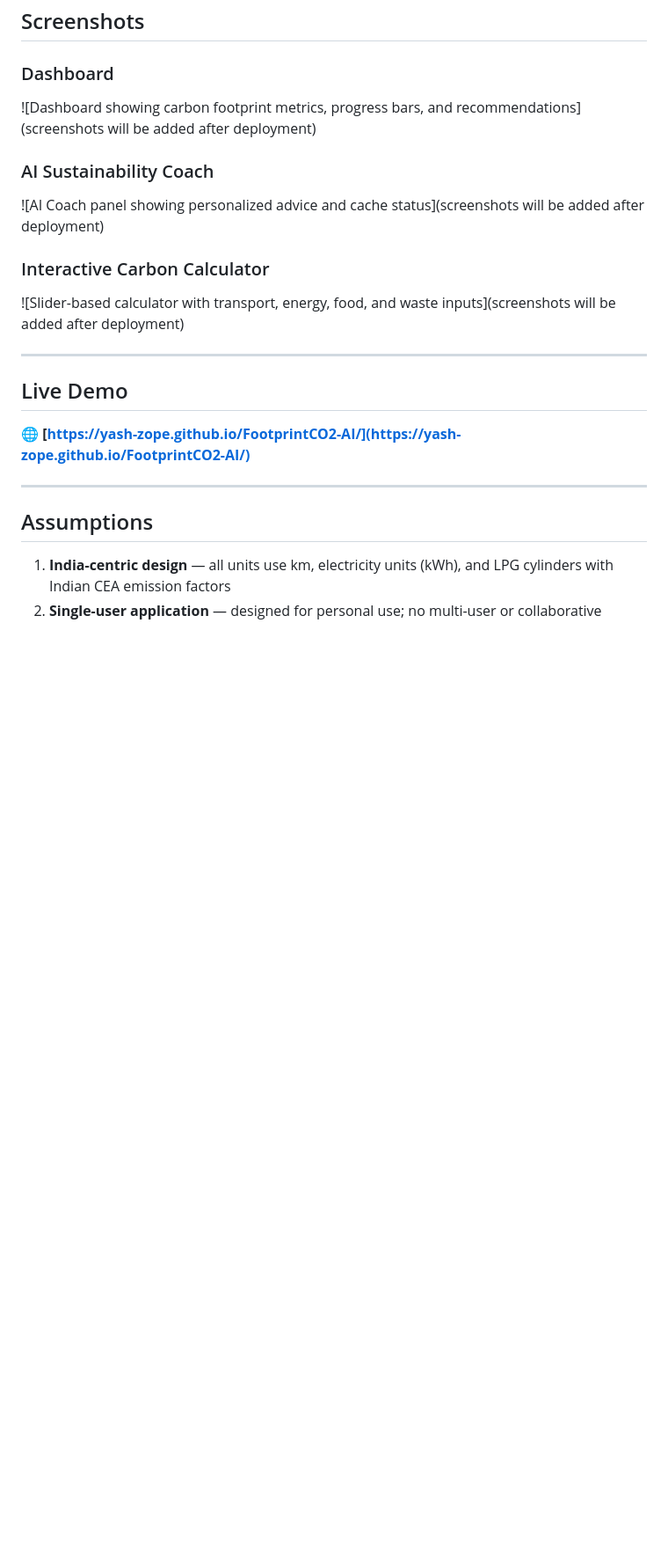
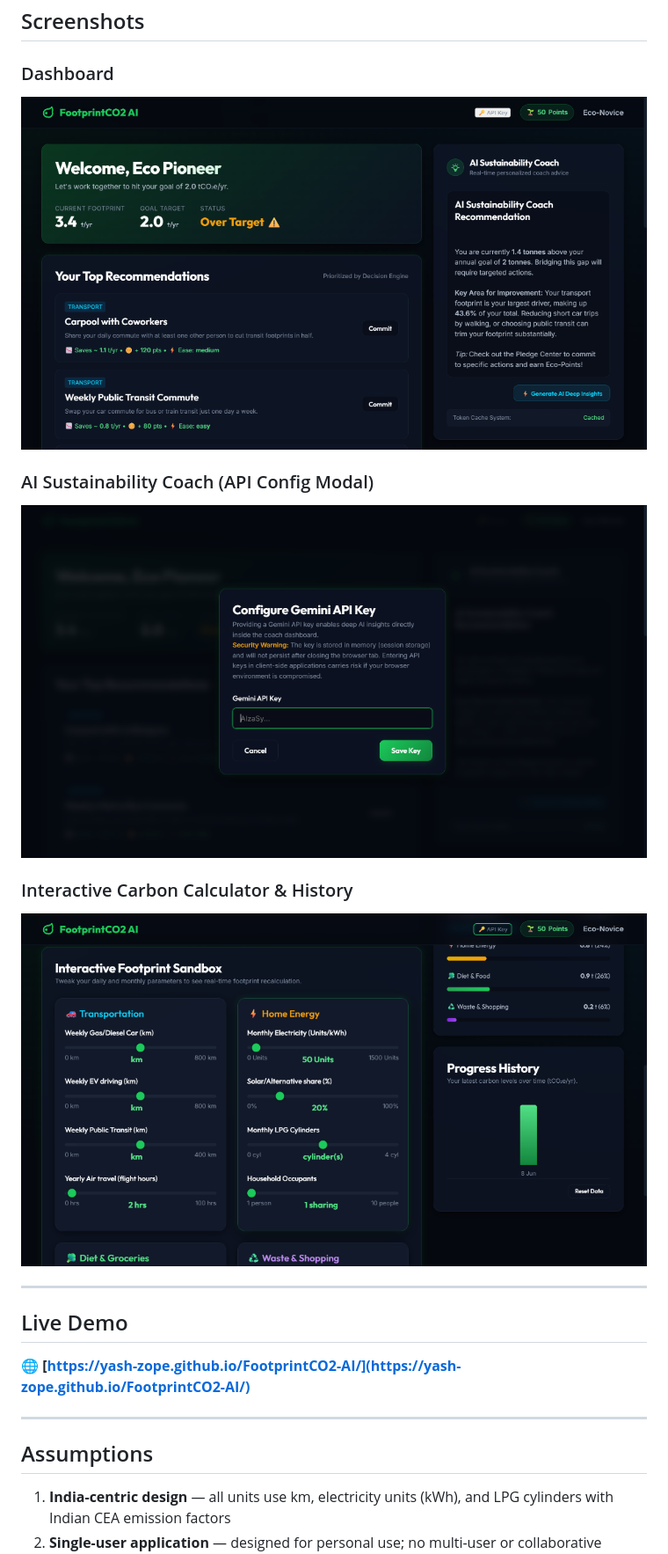
Before and after one commit to YASH-ZOPE/FootprintCO2-AI, a Markdown page: README.md, the part around the change printed below. Shown: that part at 88% size. Drawn GitHub-style; pictures changed too: screenshots/api_modal.png (added), screenshots/dashboard.png (added), screenshots/sandbox.png (added); blank space fills up the shorter version.

```diff
--- a/README.md
+++ b/README.md
@@ -275,13 +309,13 @@ node test.js
 ## Screenshots
 
 ### Dashboard
-![Dashboard showing carbon footprint metrics, progress bars, and recommendations](screenshots will be added after deployment)
+![Dashboard showing carbon footprint metrics, progress bars, and recommendations](screenshots/dashboard.png)
 
-### AI Sustainability Coach
-![AI Coach panel showing personalized advice and cache status](screenshots will be added after deployment)
+### AI Sustainability Coach (API Config Modal)
+![AI Coach panel showing personalized advice and cache status](screenshots/api_modal.png)
 
-### Interactive Carbon Calculator
-![Slider-based calculator with transport, energy, food, and waste inputs](screenshots will be added after deployment)
+### Interactive Carbon Calculator & History
+![Slider-based calculator with transport, energy, food, and waste inputs](screenshots/sandbox.png)
 
 ---
 
```
Also changed, not shown: other parts of README.md (+34 -0 lines), 5 other files.
